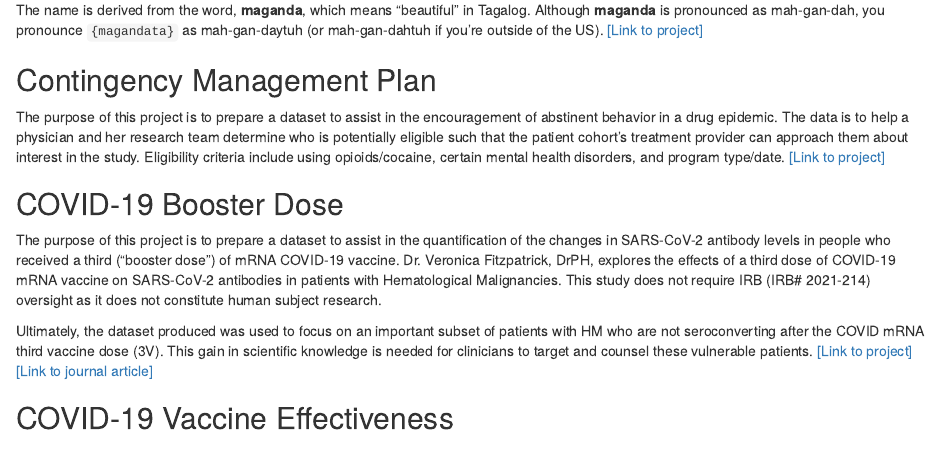
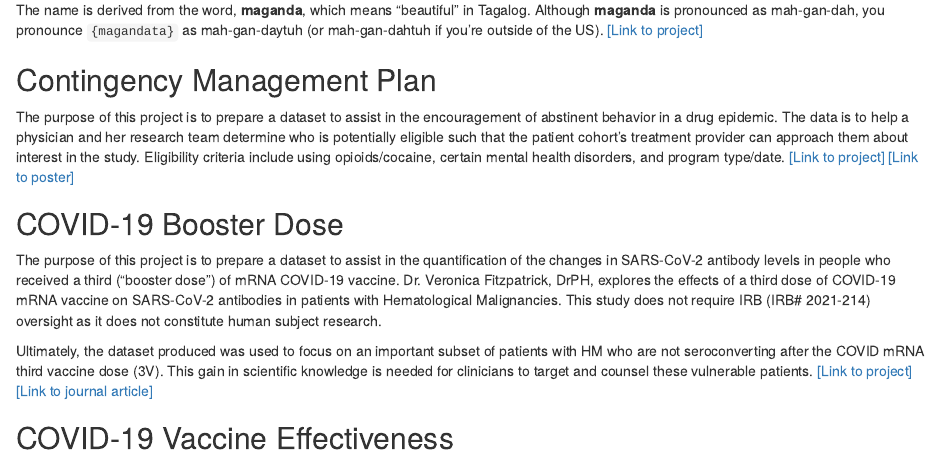
Before and after one commit to carrliitos/carrliitos.github.io, an R Markdown document (notebooks/01_projects.Rmd): the page in a window 1100 px wide, from 480 px down. Rendered offline with R 4.5, knitr and Pandoc, with nearby package versions.

Commit message:
to remove or not to remove

```diff
--- a/notebooks/01_projects.Rmd
+++ b/notebooks/01_projects.Rmd
@@ -33,6 +33,7 @@ epidemic. The data is to help a physician and her research team determine who is
 patient cohort's treatment provider can approach them about interest in the study. Eligibility criteria include using
 opioids/cocaine, certain mental health disorders, and program type/date.
 <a href="./notebooks/resources/contingency_management_plan.html" target="_blank">[Link to project]</a>
+<a href="https://institutionalrepository.aah.org/sciday/2022/judged1/4/" target="_blank">[Link to poster]</a>
 
 ## COVID-19 Booster Dose
 
```
